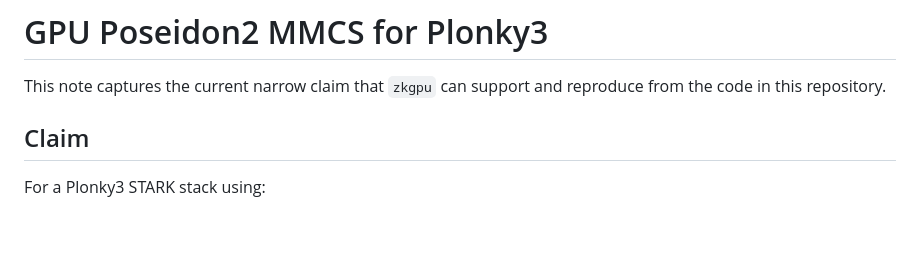
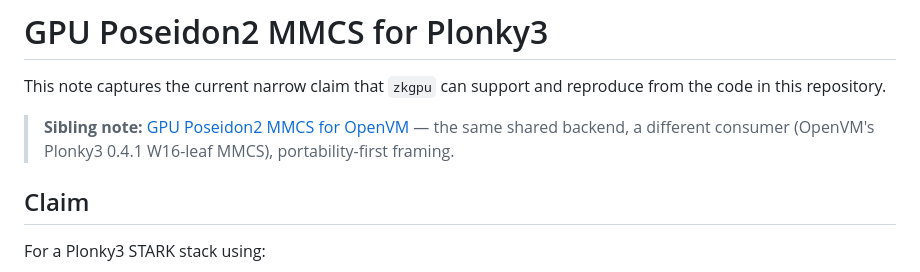
Before and after one commit to latifkasuli/zkgpu, a Markdown page: docs/research/plonky3-poseidon2-mmcs.md, the part around the change. GitHub-like rendering; blank space fills up the shorter version.

```diff
--- a/docs/research/plonky3-poseidon2-mmcs.md
+++ b/docs/research/plonky3-poseidon2-mmcs.md
@@ -1,6 +1,8 @@
 # GPU Poseidon2 MMCS for Plonky3
 
 This note captures the current narrow claim that `zkgpu` can support and reproduce from the code in this repository.
+
+> **Sibling note:** [GPU Poseidon2 MMCS for OpenVM](openvm-poseidon2-mmcs.md) — the same shared backend, a different consumer (OpenVM's Plonky3 0.4.1 W16-leaf MMCS), portability-first framing.
 
 ## Claim
 
```
Also changed, not shown: README.md (+5 -0 lines).
